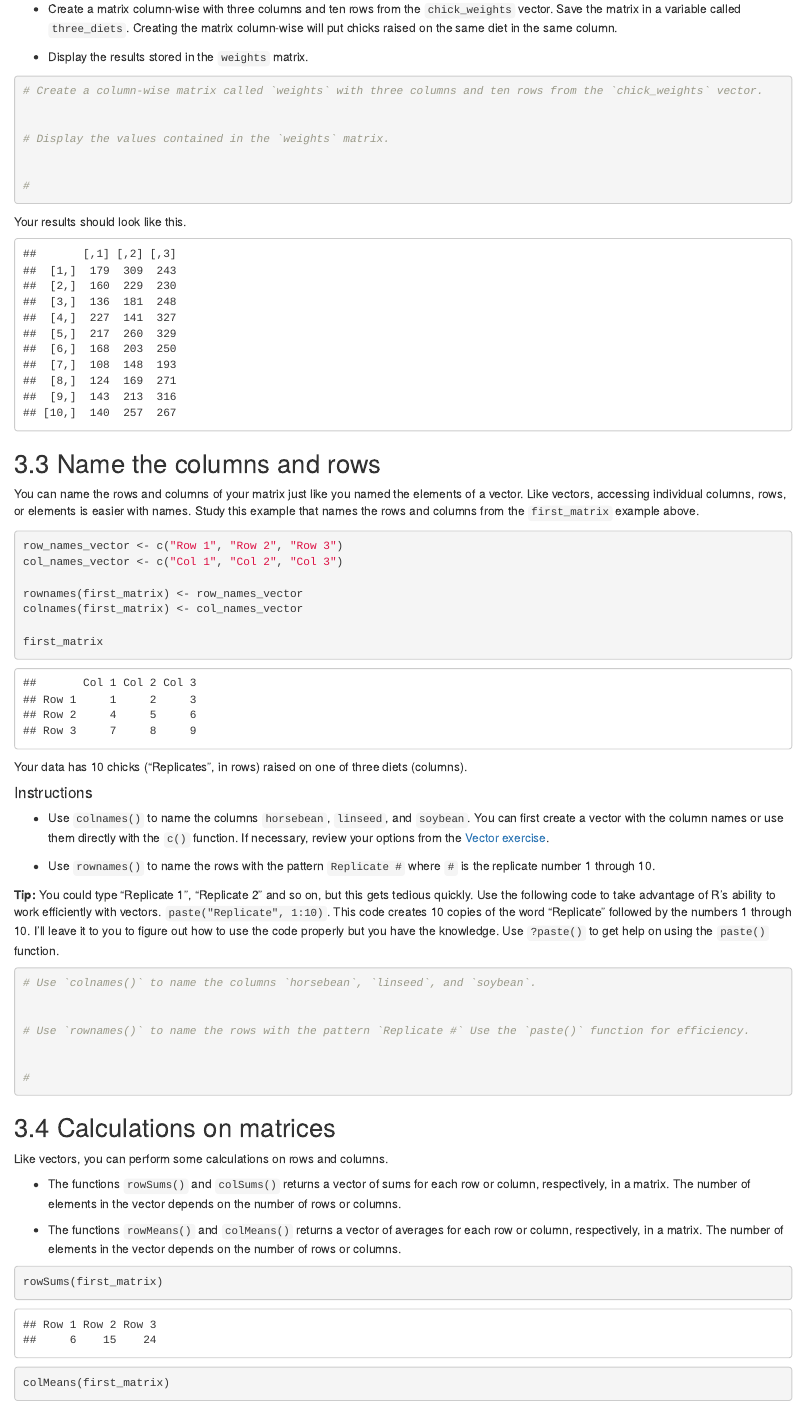
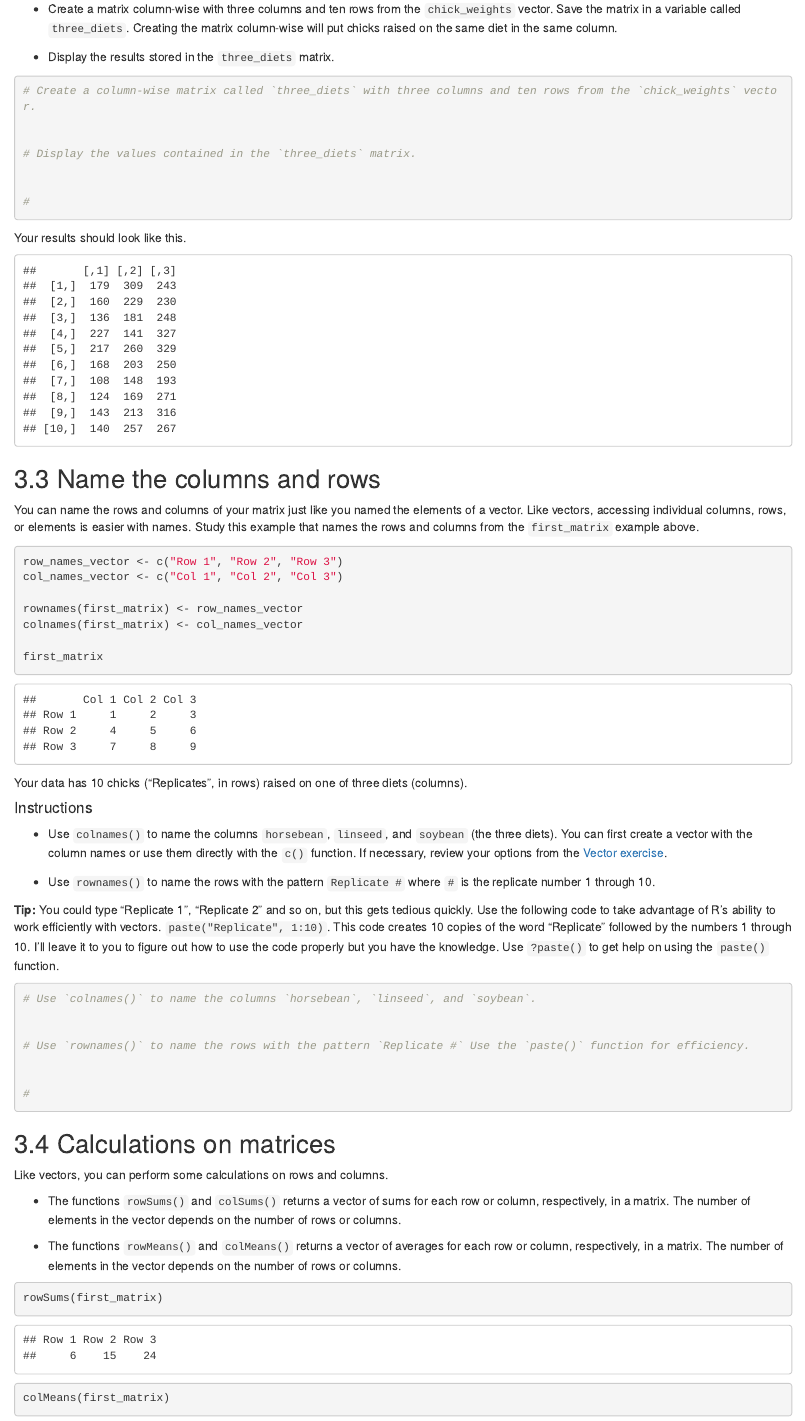
Before and after one commit to SEMO-GABD/SEMO-GABD.github.io, an R Markdown document (assignments/hw02/03_matrices.Rmd): the page in a window 1100 px wide, from 1870 px down. The pictures show the output file assignments/hw02/03_matrices.html that the author committed with the source, opened offline.

Commit message:
Corrected a vector name to three_diets.

````diff
--- a/assignments/hw02/03_matrices.Rmd
+++ b/assignments/hw02/03_matrices.Rmd
@@ -100,14 +100,14 @@ Add code to your script to do the following.
 
 - Create a matrix column-wise with three columns and ten rows from the `chick_weights` vector. Save the matrix in a variable called `three_diets`. Creating the matrix column-wise will put chicks raised on the same diet in the same column.
 
-- Display the results stored in the `weights` matrix.
+- Display the results stored in the `three_diets` matrix.
 
 
 ```{r}
-# Create a column-wise matrix called `weights` with three columns and ten rows from the `chick_weights` vector.
+# Create a column-wise matrix called `three_diets` with three columns and ten rows from the `chick_weights` vector.
 
 
-# Display the values contained in the `weights` matrix.
+# Display the values contained in the `three_diets` matrix.
 
 
 #
@@ -148,7 +148,7 @@ Your data has 10 chicks ("Replicates", in rows) raised on one of three diets (co
 
 #### Instructions
 
-- Use `colnames()` to name the columns `horsebean`, `linseed`, and `soybean`. You can first create a vector with the column names or use them directly with the `c()` function. If necessary, review your options from the [Vector exercise](./02_vectors.html).
+- Use `colnames()` to name the columns `horsebean`, `linseed`, and `soybean` (the three diets). You can first create a vector with the column names or use them directly with the `c()` function. If necessary, review your options from the [Vector exercise](./02_vectors.html).
 
 - Use `rownames()` to name the rows with the pattern `Replicate #` where `#` is the replicate number 1 through 10.
 
````
Also changed, not shown: assignments/hw02/03_matrices.html, assignments/hw02/03_matrices.pdf.
